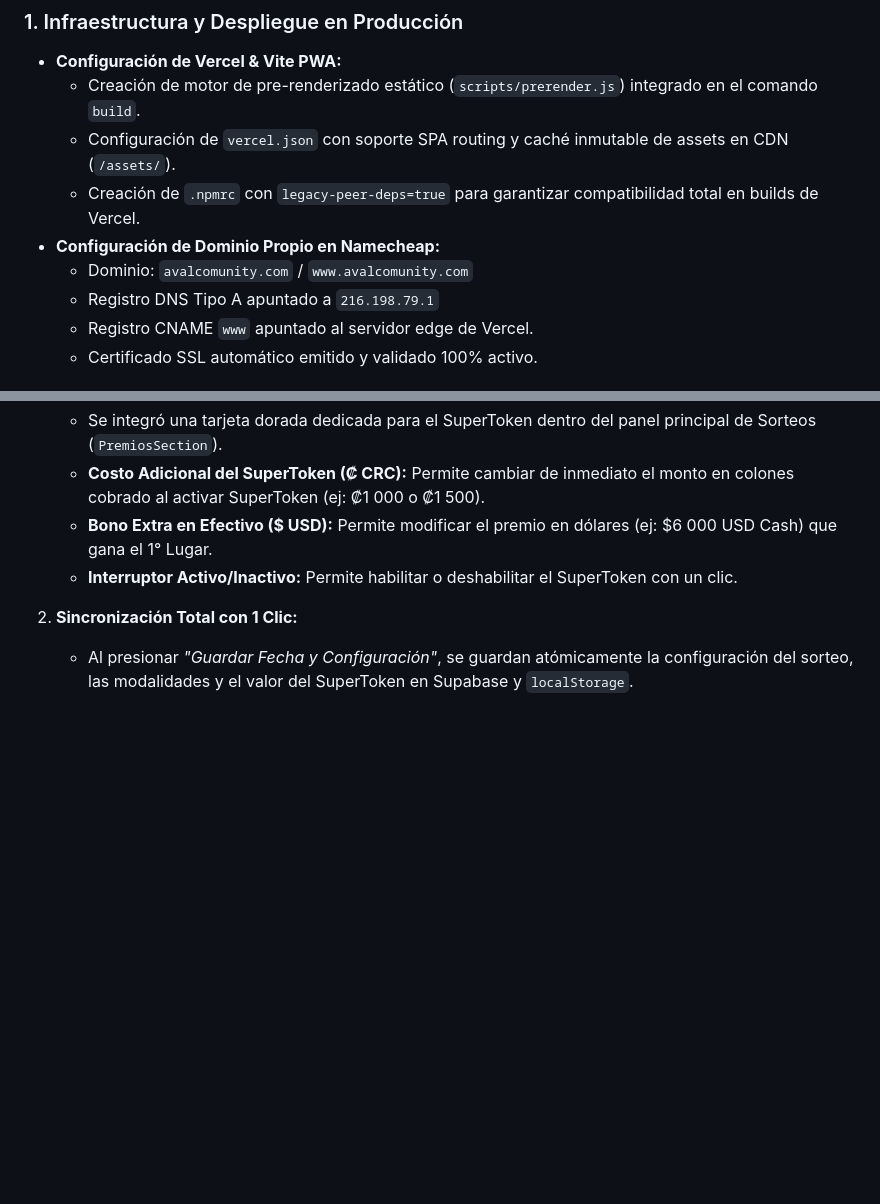
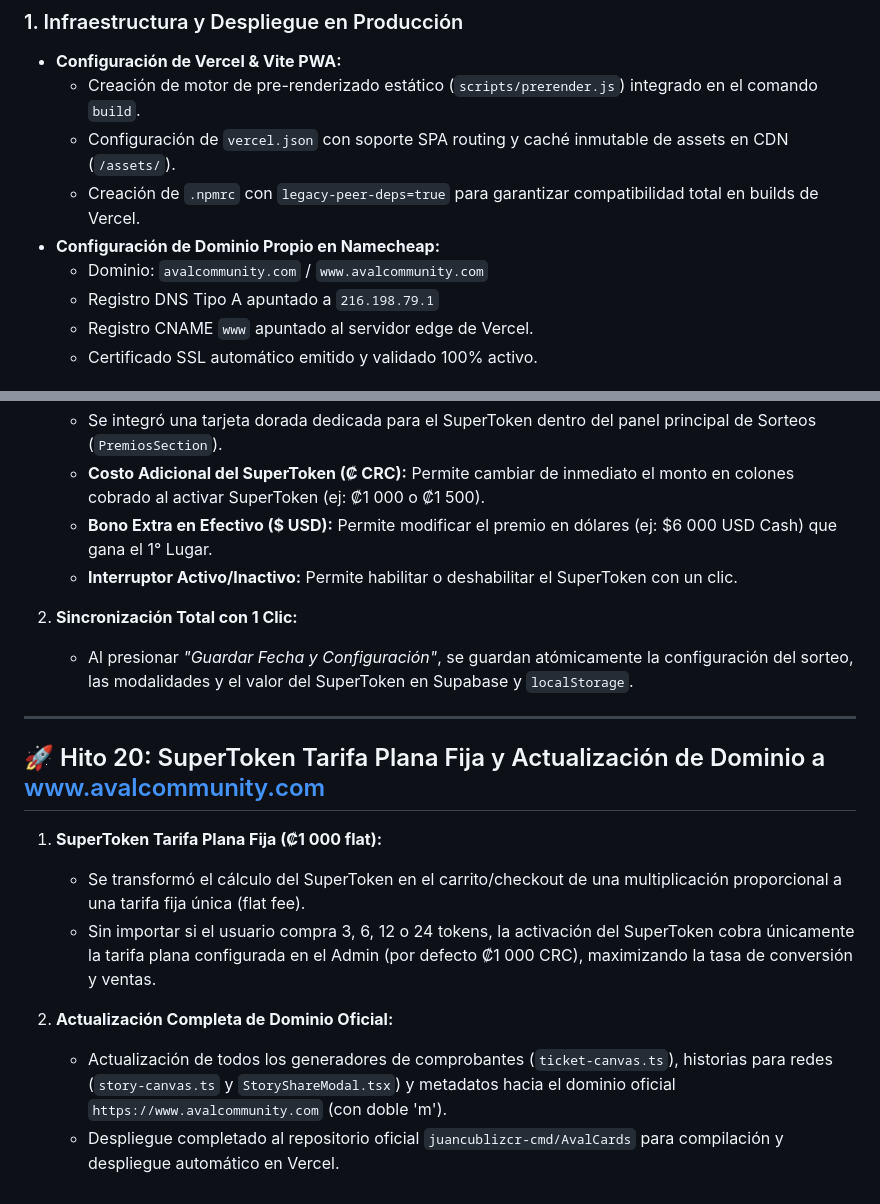
Before and after one commit to juancublizcr-cmd/AvalCards, a Markdown page: BITACORA.md, 2 parts joined by grey strips. GitHub-like rendering; blank space fills up the shorter version.

Commit message:
docs: registrar Hito 20 en bitacora con supertoken tarifa plana y dominio oficial

```diff
--- a/BITACORA.md
+++ b/BITACORA.md
@@ -20,7 +20,7 @@ Plataforma web progresiva (PWA) de rifas, tokens digitales y juegos promocionale
   - Configuración de `vercel.json` con soporte SPA routing y caché inmutable de assets en CDN (`/assets/`).
   - Creación de `.npmrc` con `legacy-peer-deps=true` para garantizar compatibilidad total en builds de Vercel.
 - **Configuración de Dominio Propio en Namecheap:**
-  - Dominio: `avalcomunity.com` / `www.avalcomunity.com`
+  - Dominio: `avalcommunity.com` / `www.avalcommunity.com`
   - Registro DNS Tipo A apuntado a `216.198.79.1`
   - Registro CNAME `www` apuntado al servidor edge de Vercel.
   - Certificado SSL automático emitido y validado 100% activo.
@@ -270,3 +270,15 @@ Plataforma web progresiva (PWA) de rifas, tokens digitales y juegos promocionale
 
 2. **Sincronización Total con 1 Clic:**
    - Al presionar *"Guardar Fecha y Configuración"*, se guardan atómicamente la configuración del sorteo, las modalidades y el valor del SuperToken en Supabase y `localStorage`.
+
+---
+
+## 🚀 Hito 20: SuperToken Tarifa Plana Fija y Actualización de Dominio a www.avalcommunity.com
+
+1. **SuperToken Tarifa Plana Fija (₡1 000 flat):**
+   - Se transformó el cálculo del SuperToken en el carrito/checkout de una multiplicación proporcional a una tarifa fija única (flat fee).
+   - Sin importar si el usuario compra 3, 6, 12 o 24 tokens, la activación del SuperToken cobra únicamente la tarifa plana configurada en el Admin (por defecto ₡1 000 CRC), maximizando la tasa de conversión y ventas.
+
+2. **Actualización Completa de Dominio Oficial:**
+   - Actualización de todos los generadores de comprobantes (`ticket-canvas.ts`), historias para redes (`story-canvas.ts` y `StoryShareModal.tsx`) y metadatos hacia el dominio oficial `https://www.avalcommunity.com` (con doble 'm').
+   - Despliegue completado al repositorio oficial `juancublizcr-cmd/AvalCards` para compilación y despliegue automático en Vercel.
```
